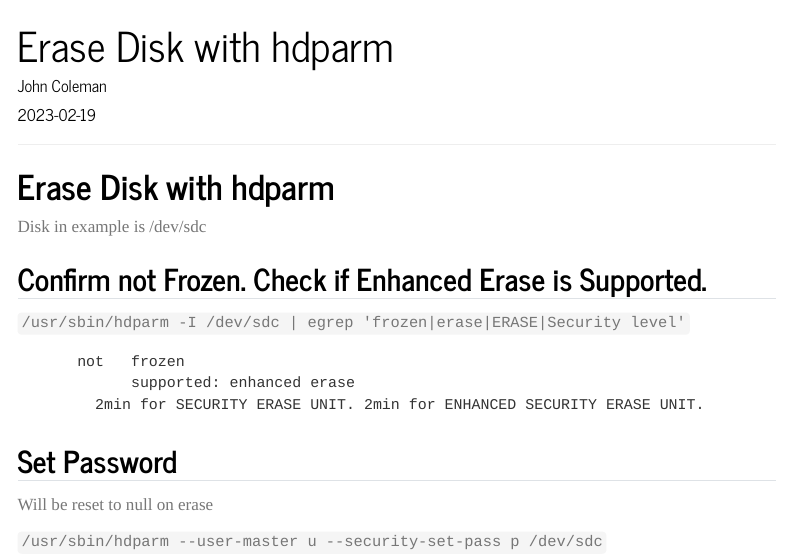
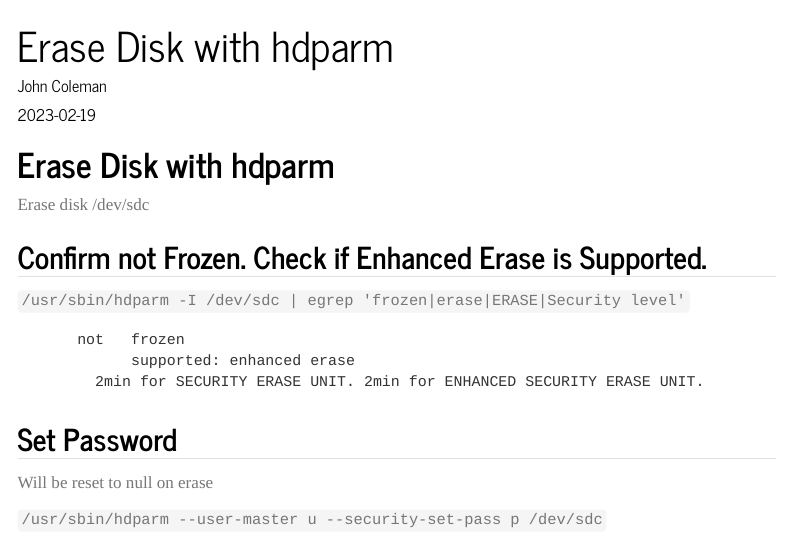
Before and after one commit to colemanjp/colemanjp.github.io, a Quarto document (posts/hdparm_erase/index.qmd): the page in a window 1100 px wide, from its top. Rendered offline with R 4.5, knitr and Pandoc in place of Quarto, with nearby package versions; menus at the side of the page are left out.

Commit message:
update hdparm_erase

```diff
--- a/posts/hdparm_erase/index.qmd
+++ b/posts/hdparm_erase/index.qmd
@@ -6,10 +6,9 @@ categories: [HowTo]
 #image: "image.jpg"
 ---
 
----
 # Erase Disk with hdparm
 
-Disk in example is /dev/sdc
+Erase disk /dev/sdc
 
 ## Confirm not Frozen. Check if Enhanced Erase is Supported.
 
```
